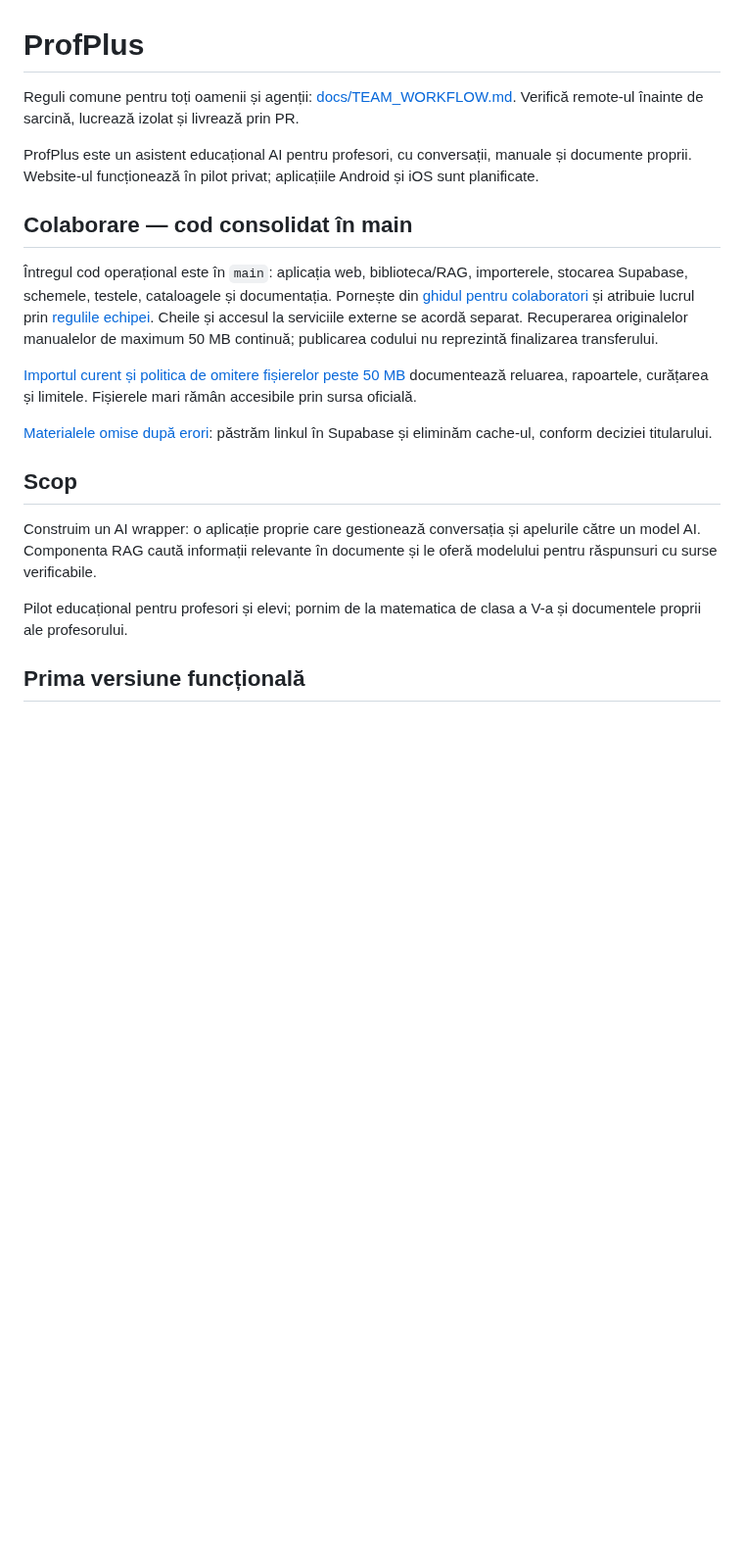
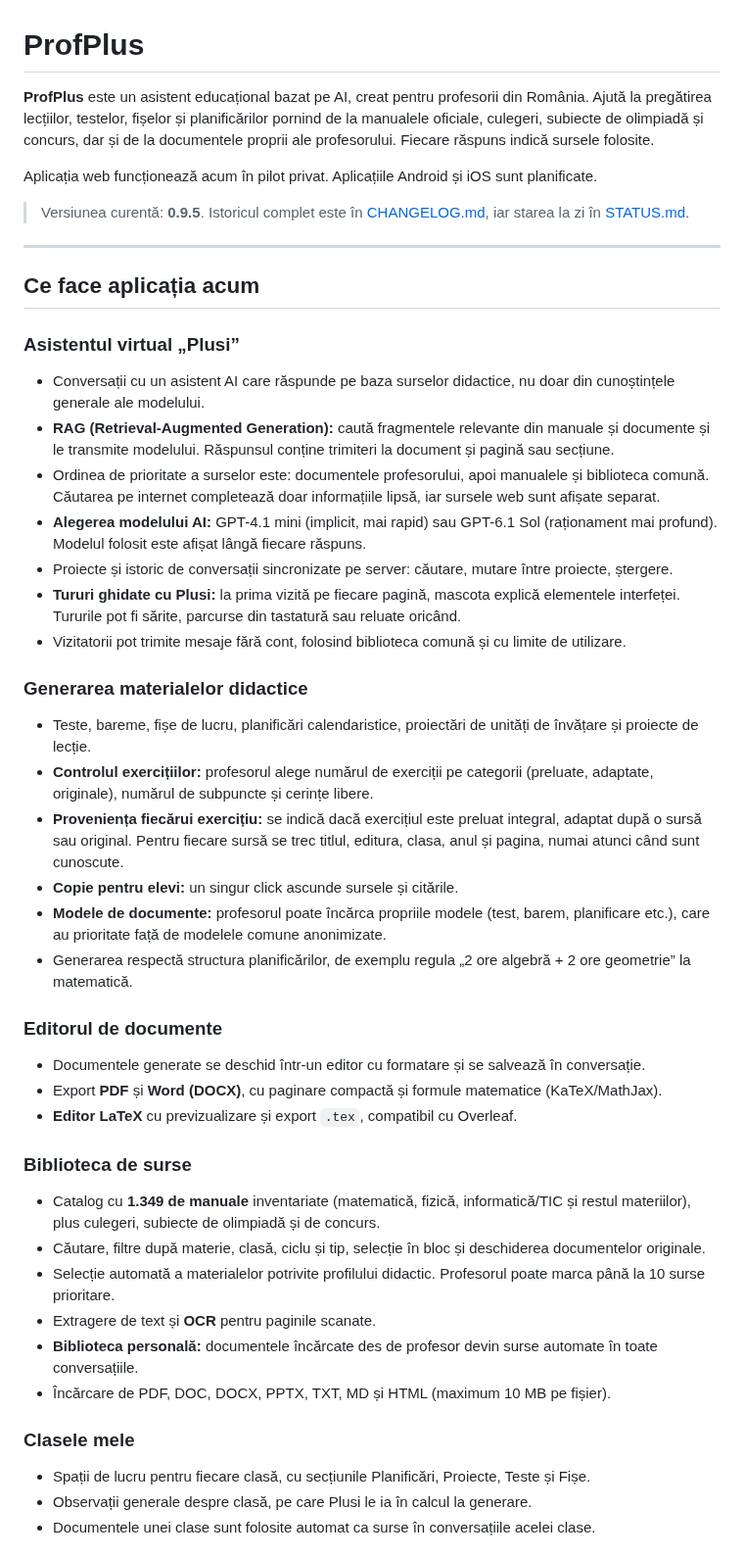
Before and after one commit to efleihraian/ProfPlus, a Markdown page: README.md, the part around one of its changes. Shown at 98% size. Drawn GitHub-style; blank space fills up the shorter version.

Commit message:
docs: rewrite README with features, roadmap and sensors

```diff
--- a/README.md
+++ b/README.md
@@ -1,22 +1,47 @@
 # ProfPlus
 
-Reguli comune pentru toți oamenii și agenții: [docs/TEAM_WORKFLOW.md](docs/TEAM_WORKFLOW.md). Verifică remote-ul înainte de sarcină, lucrează izolat și livrează prin PR.
+**ProfPlus** este un asistent educațional bazat pe AI, creat pentru profesorii din România. Ajută la pregătirea lecțiilor, testelor, fișelor și planificărilor pornind de la manualele oficiale, culegeri, subiecte de olimpiadă și concurs, dar și de la documentele proprii ale profesorului. Fiecare răspuns indică sursele folosite.
 
-ProfPlus este un asistent educațional AI pentru profesori, cu conversații, manuale și documente proprii. Website-ul funcționează în pilot privat; aplicațiile Android și iOS sunt planificate.
+Aplicația web funcționează acum în pilot privat. Aplicațiile Android și iOS sunt planificate.
 
-## Colaborare — cod consolidat în main
+> Versiunea curentă: **0.9.5**. Istoricul complet este în [CHANGELOG.md](CHANGELOG.md), iar starea la zi în [STATUS.md](STATUS.md).
 
-Întregul cod operațional este în `main`: aplicația web, biblioteca/RAG, importerele, stocarea Supabase, schemele, testele, cataloagele și documentația. Pornește din [ghidul pentru colaboratori](docs/DEVELOPMENT_SETUP.md) și atribuie lucrul prin [regulile echipei](docs/TEAM_WORKFLOW.md). Cheile și accesul la serviciile externe se acordă separat. Recuperarea originalelor manualelor de maximum 50 MB continuă; publicarea codului nu reprezintă finalizarea transferului.
+---
 
-[Importul curent și politica de omitere fișierelor peste 50 MB](docs/IMPORT_CONTINUATION.md) documentează reluarea, rapoartele, curățarea și limitele. Fișierele mari rămân accesibile prin sursa oficială.
+## Ce face aplicația acum
 
-[Materialele omise după erori](docs/FAILED_MATERIALS.md): păstrăm linkul în Supabase și eliminăm cache-ul, conform deciziei titularului.
+### Asistentul virtual „Plusi”
+- Conversații cu un asistent AI care răspunde pe baza surselor didactice, nu doar din cunoștințele generale ale modelului.
+- **RAG (Retrieval-Augmented Generation):** caută fragmentele relevante din manuale și documente și le transmite modelului. Răspunsul conține trimiteri la document și pagină sau secțiune.
+- Ordinea de prioritate a surselor este: documentele profesorului, apoi manualele și biblioteca comună. Căutarea pe internet completează doar informațiile lipsă, iar sursele web sunt afișate separat.
+- **Alegerea modelului AI:** GPT-4.1 mini (implicit, mai rapid) sau GPT-6.1 Sol (raționament mai profund). Modelul folosit este afișat lângă fiecare răspuns.
+- Proiecte și istoric de conversații sincronizate pe server: căutare, mutare între proiecte, ștergere.
+- **Tururi ghidate cu Plusi:** la prima vizită pe fiecare pagină, mascota explică elementele interfeței. Tururile pot fi sărite, parcurse din tastatură sau reluate oricând.
+- Vizitatorii pot trimite mesaje fără cont, folosind biblioteca comună și cu limite de utilizare.
 
-## Scop
+### Generarea materialelor didactice
+- Teste, bareme, fișe de lucru, planificări calendaristice, proiectări de unități de învățare și proiecte de lecție.
+- **Controlul exercițiilor:** profesorul alege numărul de exerciții pe categorii (preluate, adaptate, originale), numărul de subpuncte și cerințe libere.
+- **Proveniența fiecărui exercițiu:** se indică dacă exercițiul este preluat integral, adaptat după o sursă sau original. Pentru fiecare sursă se trec titlul, editura, clasa, anul și pagina, numai atunci când sunt cunoscute.
+- **Copie pentru elevi:** un singur click ascunde sursele și citările.
+- **Modele de documente:** profesorul poate încărca propriile modele (test, barem, planificare etc.), care au prioritate față de modelele comune anonimizate.
+- Generarea respectă structura planificărilor, de exemplu regula „2 ore algebră + 2 ore geometrie” la matematică.
 
-Construim un AI wrapper: o aplicație proprie care gestionează conversația și apelurile către un model AI. Componenta RAG caută informații relevante în documente și le oferă modelului pentru răspunsuri cu surse verificabile.
+### Editorul de documente
+- Documentele generate se deschid într-un editor cu formatare și se salvează în conversație.
+- Export **PDF** și **Word (DOCX)**, cu paginare compactă și formule matematice (KaTeX/MathJax).
+- **Editor LaTeX** cu previzualizare și export `.tex`, compatibil cu Overleaf.
 
-Pilot educațional pentru profesori și elevi; pornim de la matematica de clasa a V-a și documentele proprii ale profesorului.
+### Biblioteca de surse
+- Catalog cu **1.349 de manuale** inventariate (matematică, fizică, informatică/TIC și restul materiilor), plus culegeri, subiecte de olimpiadă și de concurs.
+- Căutare, filtre după materie, clasă, ciclu și tip, selecție în bloc și deschiderea documentelor originale.
+- Selecție automată a materialelor potrivite profilului didactic. Profesorul poate marca până la 10 surse prioritare.
+- Extragere de text și **OCR** pentru paginile scanate.
+- **Biblioteca personală:** documentele încărcate des de profesor devin surse automate în toate conversațiile.
+- Încărcare de PDF, DOC, DOCX, PPTX, TXT, MD și HTML (maximum 10 MB pe fișier).
 
-## Prima versiune funcțională
+### Clasele mele
+- Spații de lucru pentru fiecare clasă, cu secțiunile Planificări, Proiecte, Teste și Fișe.
+- Observații generale despre clasă, pe care Plusi le ia în calcul la generare.
+- Documentele unei clase sunt folosite automat ca surse în conversațiile acelei clase.
 
```
Also changed, not shown: other parts of README.md (+90 -72 lines).
